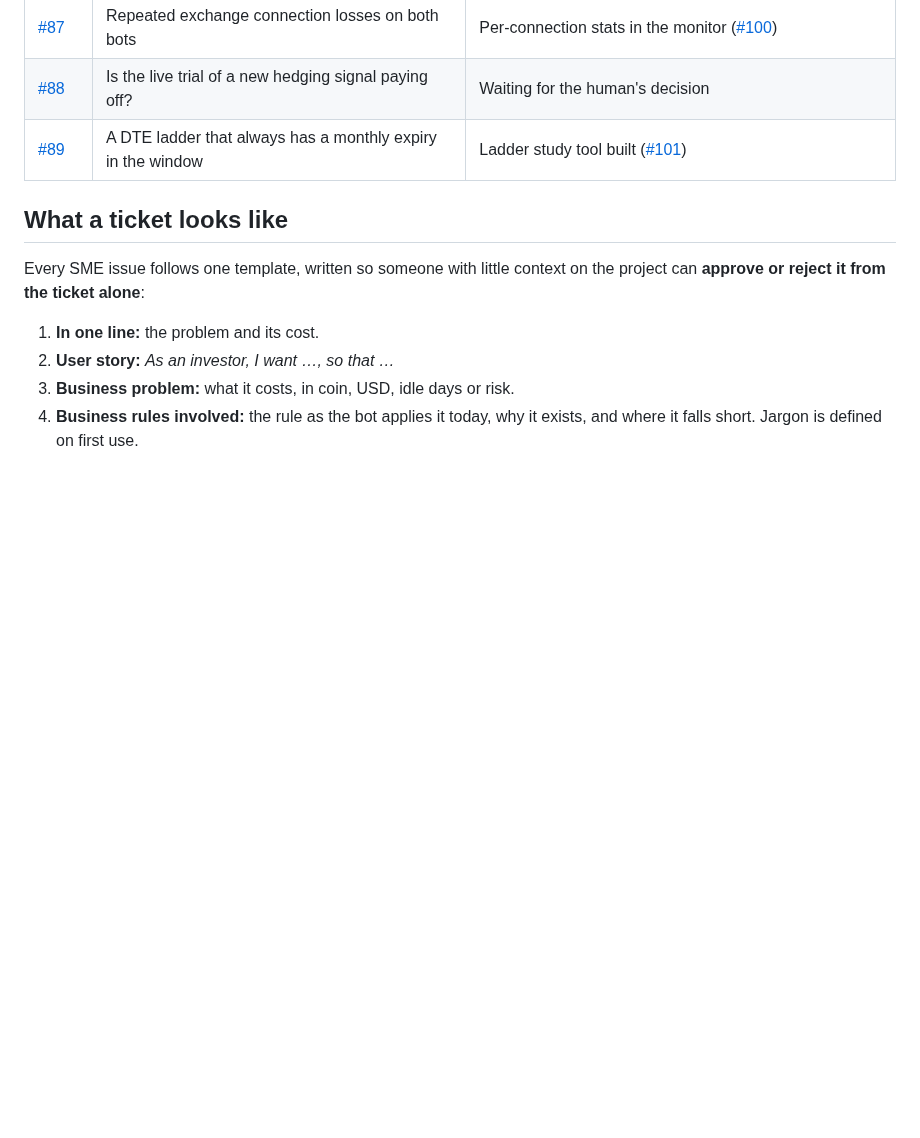
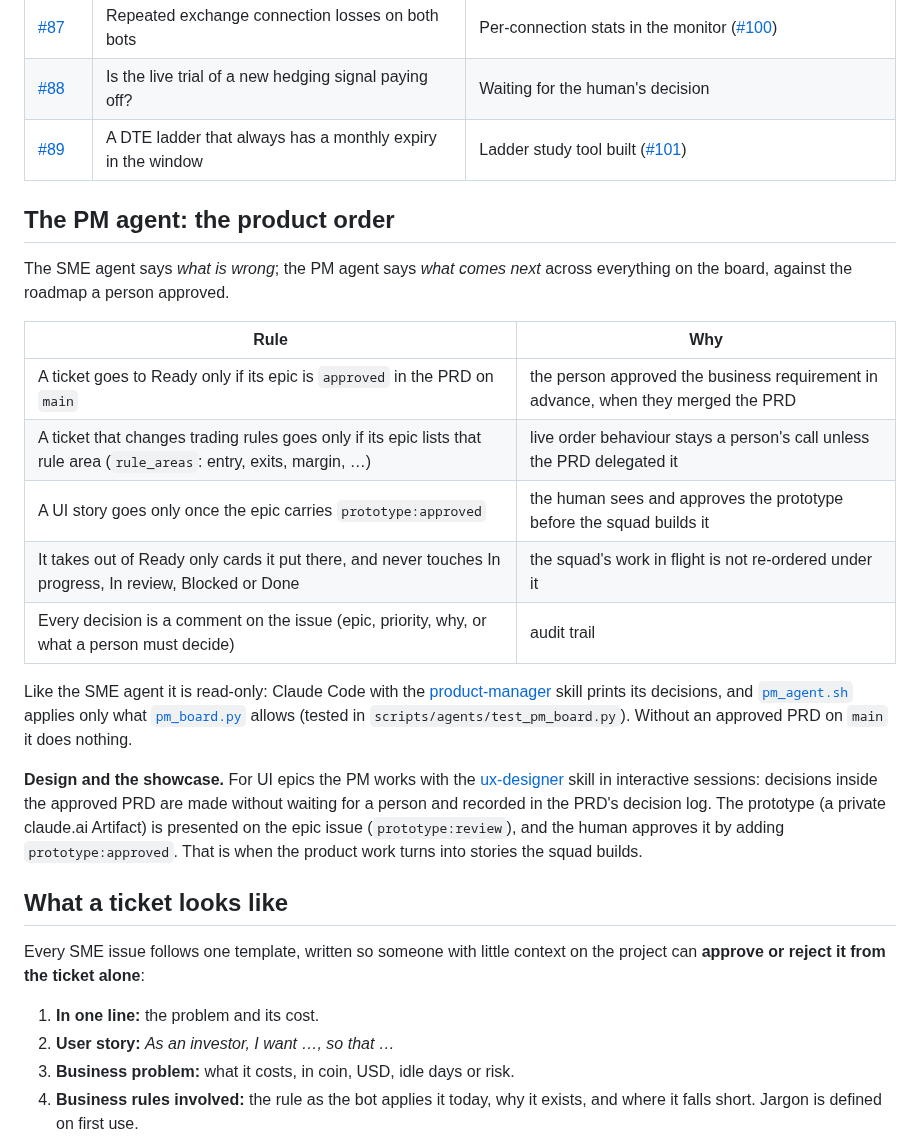
Before and after one commit to rchau73/optionsBot, a Markdown page: AGENTIC.md, the part around one of its changes. GitHub-like rendering; blank space fills up the shorter version.

```diff
--- a/AGENTIC.md
+++ b/AGENTIC.md
@@ -59,6 +62,22 @@ The Dev, Reviewer and Deploy steps answer *"is it built right?"*. The SME agent
 | [#88](https://github.com/rchau73/optionsBot/issues/88) | Is the live trial of a new hedging signal paying off? | Waiting for the human's decision |
 | [#89](https://github.com/rchau73/optionsBot/issues/89) | A DTE ladder that always has a monthly expiry in the window | Ladder study tool built ([#101](https://github.com/rchau73/optionsBot/pull/101)) |
 
+## The PM agent: the product order
+
+The SME agent says *what is wrong*; the PM agent says *what comes next* across everything on the board, against the roadmap a person approved.
+
+| Rule | Why |
+|---|---|
+| A ticket goes to Ready only if its epic is `approved` in the PRD on `main` | the person approved the business requirement in advance, when they merged the PRD |
+| A ticket that changes trading rules goes only if its epic lists that rule area (`rule_areas`: entry, exits, margin, …) | live order behaviour stays a person's call unless the PRD delegated it |
+| A UI story goes only once the epic carries `prototype:approved` | the human sees and approves the prototype before the squad builds it |
+| It takes out of Ready only cards it put there, and never touches In progress, In review, Blocked or Done | the squad's work in flight is not re-ordered under it |
+| Every decision is a comment on the issue (epic, priority, why, or what a person must decide) | audit trail |
+
+Like the SME agent it is read-only: Claude Code with the [product-manager](.claude/skills/product-manager/SKILL.md) skill prints its decisions, and [`pm_agent.sh`](scripts/agents/pm_agent.sh) applies only what [`pm_board.py`](scripts/agents/pm_board.py) allows (tested in `scripts/agents/test_pm_board.py`). Without an approved PRD on `main` it does nothing.
+
+**Design and the showcase.** For UI epics the PM works with the [ux-designer](.claude/skills/ux-designer/SKILL.md) skill in interactive sessions: decisions inside the approved PRD are made without waiting for a person and recorded in the PRD's decision log. The prototype (a private claude.ai Artifact) is presented on the epic issue (`prototype:review`), and the human approves it by adding `prototype:approved`. That is when the product work turns into stories the squad builds.
+
 ## What a ticket looks like
 
 Every SME issue follows one template, written so someone with little context on the project can **approve or reject it from the ticket alone**:
```
Also changed, not shown: other parts of AGENTIC.md (+14 -11 lines), CLAUDE.md (+1 -1 lines), docs/agentic_workflow.png, 17 other files.
